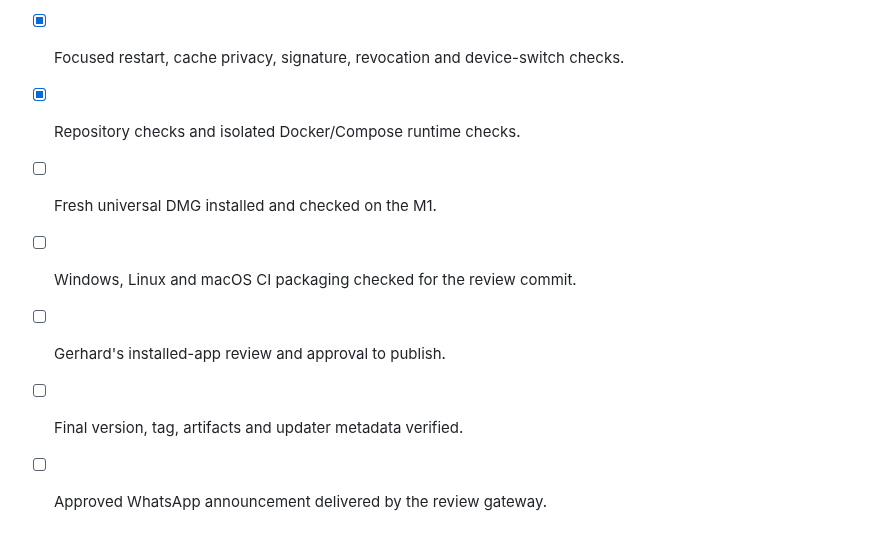
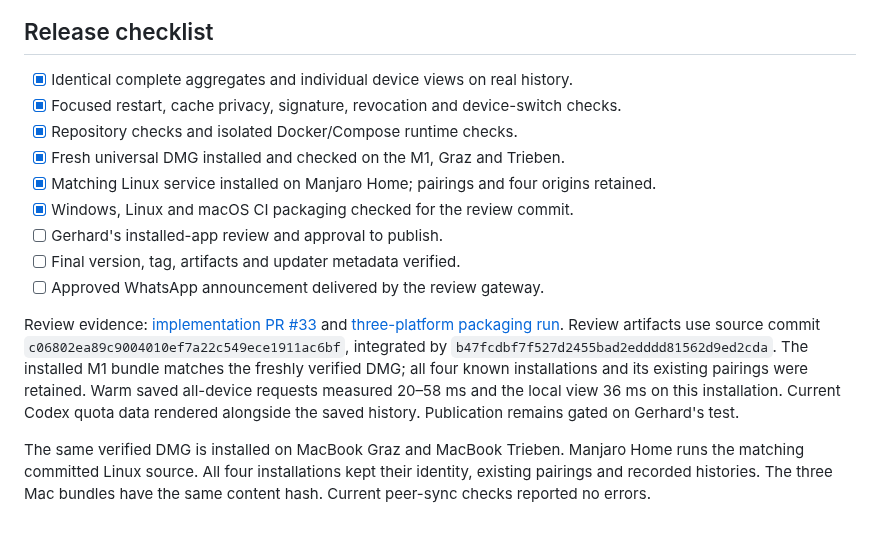
Before and after one commit to kollinger/llm-usage-dashboard, a Markdown page: docs/releases/1.6.0.md, the part around the change. GitHub-like rendering.

Commit message:
docs: record installed release review checks
Record the matching preview.10 installations on all four devices, successful platform packaging and current quota/device-view checks. Keep final publication and the WhatsApp announcement pending Gerhard’s installed-app review.

```diff
--- a/docs/releases/1.6.0.md
+++ b/docs/releases/1.6.0.md
@@ -50,8 +50,23 @@ history and explicit full refreshes still require collection or calculation time
 - [x] Identical complete aggregates and individual device views on real history.
 - [x] Focused restart, cache privacy, signature, revocation and device-switch checks.
 - [x] Repository checks and isolated Docker/Compose runtime checks.
-- [ ] Fresh universal DMG installed and checked on the M1.
-- [ ] Windows, Linux and macOS CI packaging checked for the review commit.
+- [x] Fresh universal DMG installed and checked on the M1, Graz and Trieben.
+- [x] Matching Linux service installed on Manjaro Home; pairings and four origins retained.
+- [x] Windows, Linux and macOS CI packaging checked for the review commit.
 - [ ] Gerhard's installed-app review and approval to publish.
 - [ ] Final version, tag, artifacts and updater metadata verified.
 - [ ] Approved WhatsApp announcement delivered by the review gateway.
+
+Review evidence: [implementation PR #33](https://github.com/kollinger/llm-usage-dashboard/pull/33)
+and [three-platform packaging run](https://github.com/kollinger/llm-usage-dashboard/actions/runs/37353230911).
+Review artifacts use source commit `c06802ea89c9004010ef7a22c549ece1911ac6bf`,
+integrated by `b47fcdbf7f527d2455bad2edddd81562d9ed2cda`. The installed M1
+bundle matches the freshly verified DMG; all four known installations and its
+existing pairings were retained. Warm saved all-device requests measured 20–58 ms
+and the local view 36 ms on this installation. Current Codex quota data rendered
+alongside the saved history. Publication remains gated on Gerhard's test.
+
+The same verified DMG is installed on MacBook Graz and MacBook Trieben. Manjaro
+Home runs the matching committed Linux source. All four installations kept their
+identity, existing pairings and recorded histories. The three Mac bundles have the
+same content hash. Current peer-sync checks reported no errors.
```
